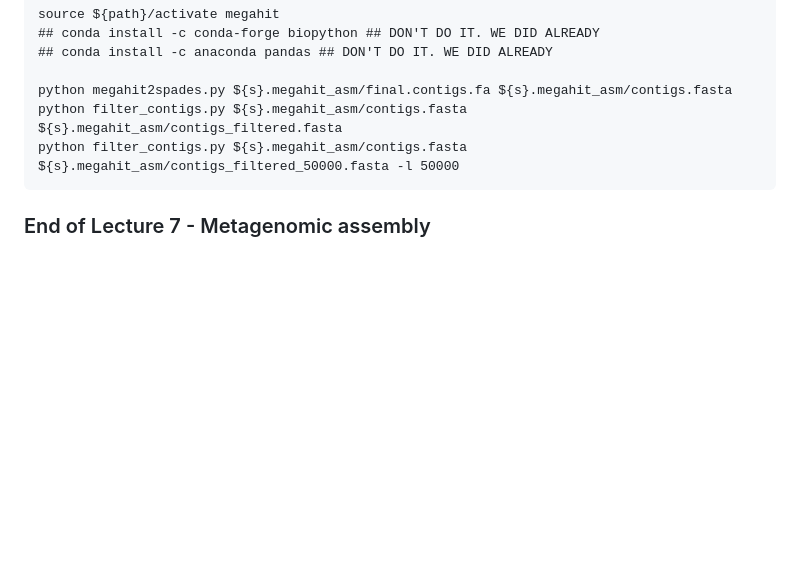
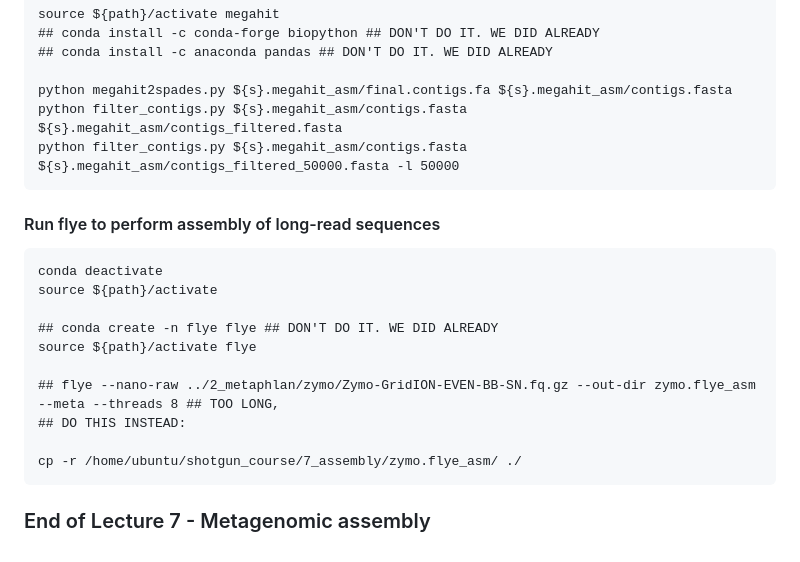
Before and after one commit to edoardopasolli/physalia_metagenomics_course_2025, a Markdown page: README.md, the part around the change printed below. Rendered like a GitHub page; blank space fills up the shorter version.

````diff
--- a/README.md
+++ b/README.md
@@ -617,4 +617,18 @@ python filter_contigs.py ${s}.megahit_asm/contigs.fasta ${s}.megahit_asm/contigs
 python filter_contigs.py ${s}.megahit_asm/contigs.fasta ${s}.megahit_asm/contigs_filtered_50000.fasta -l 50000
 ```
 
+#### Run flye to perform assembly of long-read sequences
+```
+conda deactivate
+source ${path}/activate
+
+## conda create -n flye flye ## DON'T DO IT. WE DID ALREADY
+source ${path}/activate flye
+
+## flye --nano-raw ../2_metaphlan/zymo/Zymo-GridION-EVEN-BB-SN.fq.gz --out-dir zymo.flye_asm --meta --threads 8 ## TOO LONG,
+## DO THIS INSTEAD:
+
+cp -r /home/ubuntu/shotgun_course/7_assembly/zymo.flye_asm/ ./
+```
+
 ### End of Lecture 7 - Metagenomic assembly
````
Also changed, not shown: other parts of README.md (+1 -1 lines).
